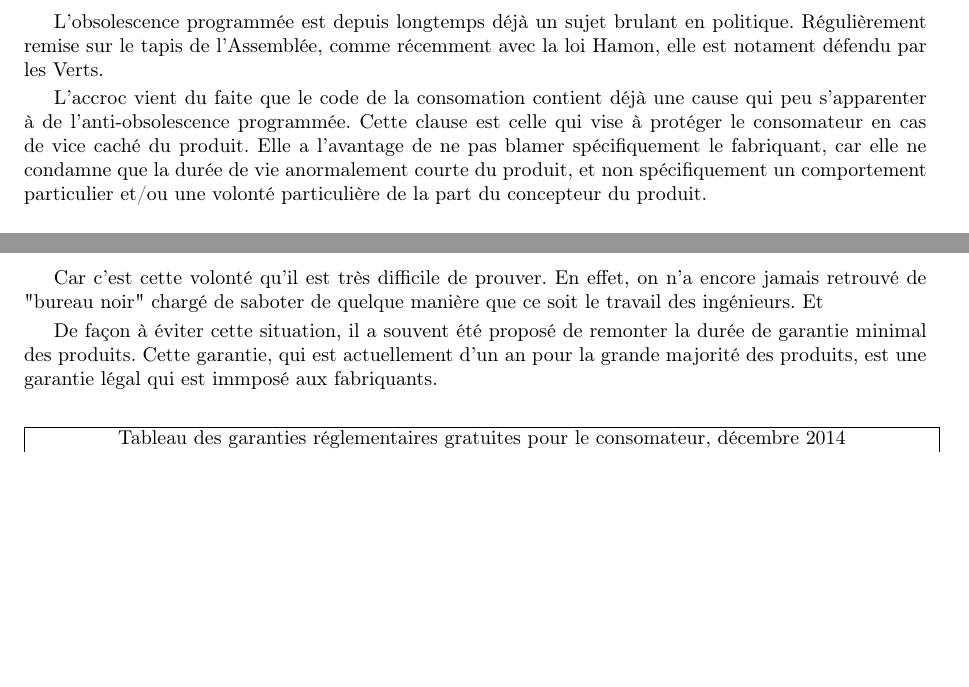
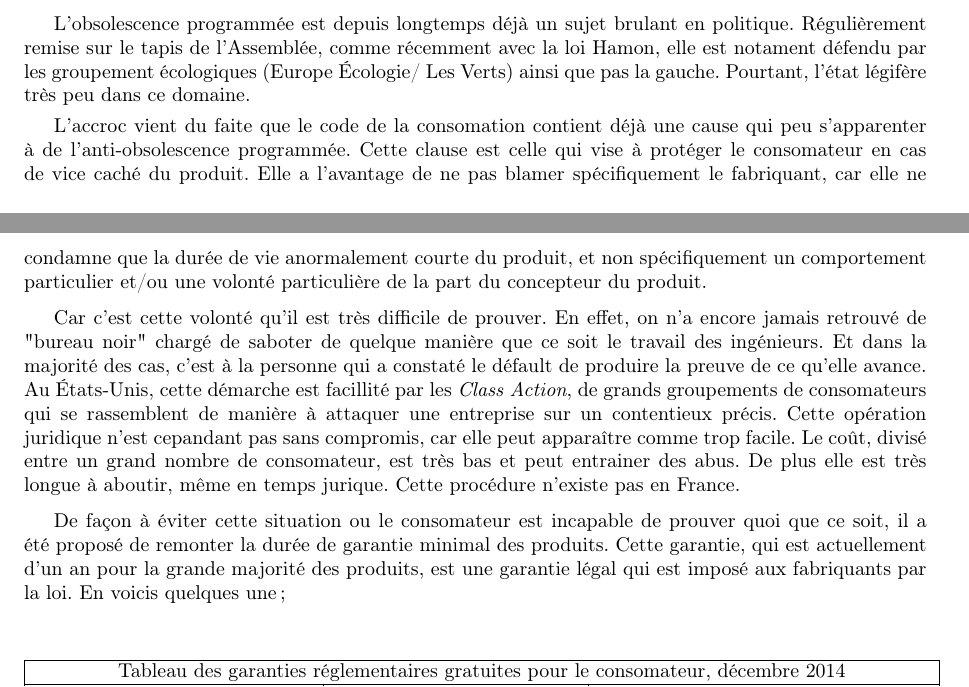
Before and after one commit to Entilore/Mono, a LaTeX document (Rapport/main.tex, which reads Rapport/c1/s2/ss3/subsection.tex): two parts of pages 6 and 7 of 16 before the commit and two parts of pages 6 and 7 of 17 after it, joined at a grey line, cut so that both start at the same text, the shorter picture padded with empty space. Compiled offline with pdfLaTeX.

Commit message:
Add talk about class action

```diff
--- a/Rapport/c1/s2/ss3/subsection.tex
+++ b/Rapport/c1/s2/ss3/subsection.tex
@@ -1,11 +1,20 @@
 \subsection{Un épouvantail politique}
-L'\op est depuis longtemps déjà un sujet brulant en politique. Régulièrement remise sur le tapis de l'Assemblée, comme récemment avec la loi Hamon, elle est notament défendu par les Verts.
+L'\op est depuis longtemps déjà un sujet brulant en politique. Régulièrement remise sur le tapis de l'Assemblée, comme récemment avec la loi Hamon, elle est notament défendu par les groupement écologiques (Europe Écologie/ Les Verts) ainsi que pas la gauche.
+Pourtant, l'état légifère très peu dans ce domaine.
+
 \smallbreak L'accroc vient du faite que le code de la consomation contient déjà une cause qui peu s'apparenter à de l'anti-\op.
-Cette clause est celle qui vise à protéger le consomateur en cas de vice caché du produit. Elle a l'avantage de ne pas blamer spécifiquement le fabriquant, car elle ne condamne que la durée de vie anormalement courte du produit, et non spécifiquement un comportement particulier et/ou une volonté particulière de la part du concepteur du produit.
+Cette clause est celle qui vise à protéger le consomateur en cas de vice caché du produit.
+Elle a l'avantage de ne pas blamer spécifiquement le fabriquant, car elle ne condamne que la durée de vie anormalement courte du produit, et non spécifiquement un comportement particulier et/ou une volonté particulière de la part du concepteur du produit.
 
-\smallbreak Car c'est cette volonté qu'il est très difficile de prouver. En effet, on n'a encore jamais retrouvé de "bureau noir" chargé de saboter de quelque manière que ce soit le travail des ingénieurs. Et
+% section à mettre en encart CLASS ACTION ?
+\smallbreak Car c'est cette volonté qu'il est très difficile de prouver. En effet, on n'a encore jamais retrouvé de "bureau noir" chargé de saboter de quelque manière que ce soit le travail des ingénieurs. Et dans la majorité des cas, c'est à la personne qui a constaté le défault de produire la preuve de ce qu'elle avance.
+Au États-Unis, cette démarche est facillité par les \textit{Class Action}, de grands groupements de consomateurs qui se rassemblent de manière à attaquer une entreprise sur un contentieux précis. Cette opération juridique n'est cepandant pas sans compromis, car elle peut apparaître comme trop facile.
+Le coût, divisé entre un grand nombre de consomateur, est très bas et peut entrainer des abus.
+De plus elle est très longue à aboutir, même en temps jurique.
+Cette procédure n'existe pas en France.
 
-\smallbreak De façon à éviter cette situation, il a souvent été proposé de remonter la durée de garantie minimal des produits. Cette garantie, qui est actuellement d'un an pour la grande majorité des produits, est une garantie légal qui est immposé aux fabriquants.
+\smallbreak De façon à éviter cette situation ou le consomateur est incapable de prouver quoi que ce soit, il a été proposé de remonter la durée de garantie minimal des produits. Cette garantie, qui est actuellement d'un an pour la grande majorité des produits, est une garantie légal qui est imposé aux fabriquants par la loi.
+En voicis quelques une;
 
 \begin{center}
 \begin{tabular}{|l|l|l|}
```
